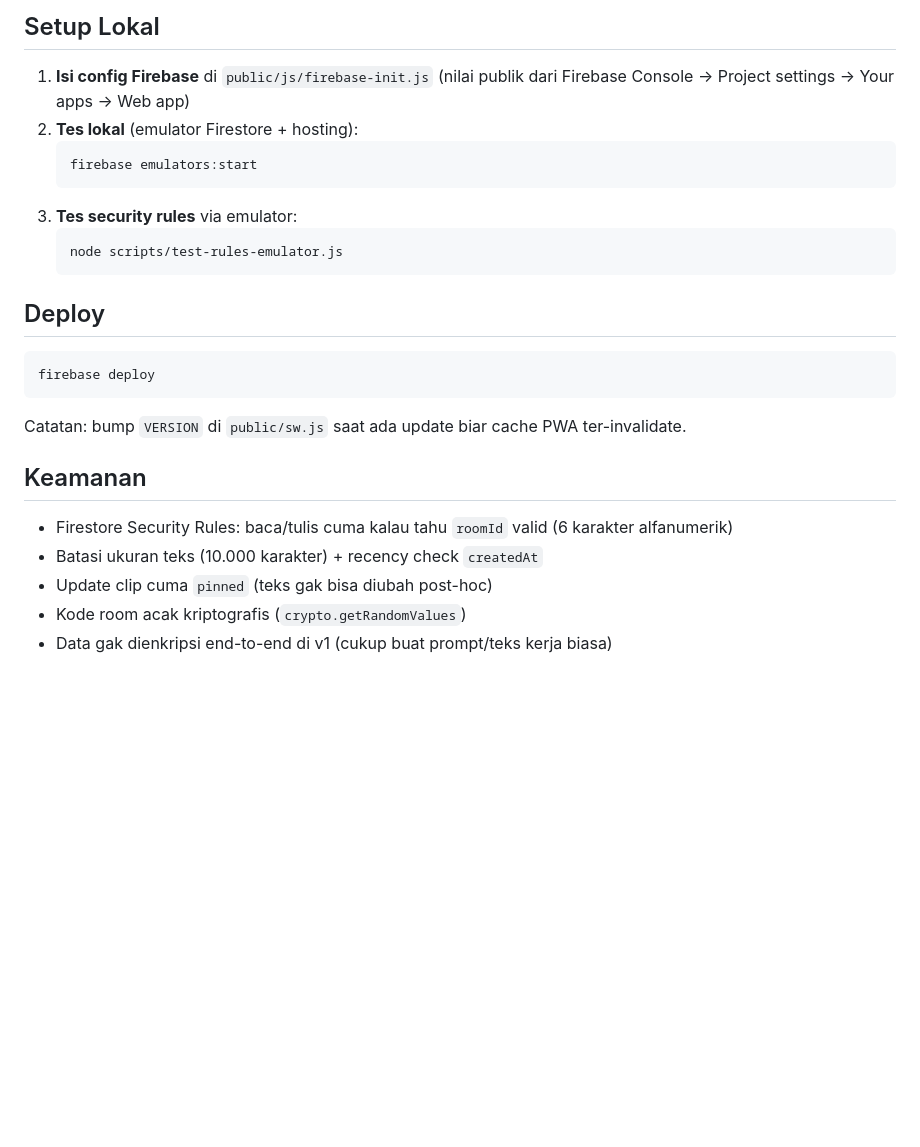
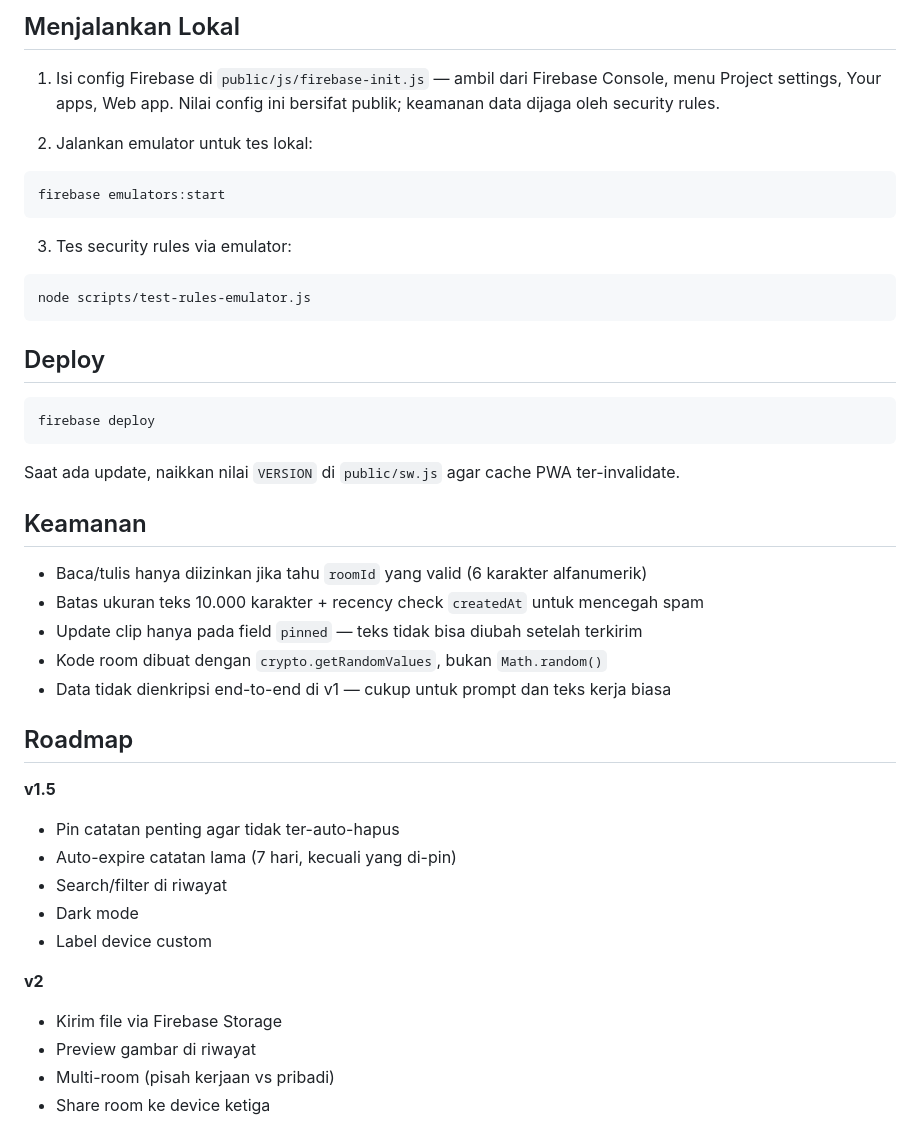
Before and after one commit to zanqy/catatan-bersama, a Markdown page: README.md, the part around one of its changes. Rendered like a GitHub page; blank space fills up the shorter version.

````diff
--- a/README.md
+++ b/README.md
@@ -58,16 +77,20 @@ rooms/{roomId}                    // roomId = 6 karakter, e.g. "XK92P4"
 ```
 
-## Setup Lokal
+## Menjalankan Lokal
 
-1. **Isi config Firebase** di `public/js/firebase-init.js` (nilai publik dari Firebase Console → Project settings → Your apps → Web app)
-2. **Tes lokal** (emulator Firestore + hosting):
-   ```bash
-   firebase emulators:start
-   ```
-3. **Tes security rules** via emulator:
-   ```bash
-   node scripts/test-rules-emulator.js
-   ```
+1. Isi config Firebase di `public/js/firebase-init.js` — ambil dari Firebase Console, menu Project settings, Your apps, Web app. Nilai config ini bersifat publik; keamanan data dijaga oleh security rules.
+
+2. Jalankan emulator untuk tes lokal:
+
+```bash
+firebase emulators:start
+```
+
+3. Tes security rules via emulator:
+
+```bash
+node scripts/test-rules-emulator.js
+```
 
 ## Deploy
 
@@ -75,12 +98,29 @@ rooms/{roomId}                    // roomId = 6 karakter, e.g. "XK92P4"
 firebase deploy
 ```
 
-Catatan: bump `VERSION` di `public/sw.js` saat ada update biar cache PWA ter-invalidate.
+Saat ada update, naikkan nilai `VERSION` di `public/sw.js` agar cache PWA ter-invalidate.
 
 ## Keamanan
 
-- Firestore Security Rules: baca/tulis cuma kalau tahu `roomId` valid (6 karakter alfanumerik)
-- Batasi ukuran teks (10.000 karakter) + recency check `createdAt`
-- Update clip cuma `pinned` (teks gak bisa diubah post-hoc)
-- Kode room acak kriptografis (`crypto.getRandomValues`)
-- Data gak dienkripsi end-to-end di v1 (cukup buat prompt/teks kerja biasa)
+- Baca/tulis hanya diizinkan jika tahu `roomId` yang valid (6 karakter alfanumerik)
+- Batas ukuran teks 10.000 karakter + recency check `createdAt` untuk mencegah spam
+- Update clip hanya pada field `pinned` — teks tidak bisa diubah setelah terkirim
+- Kode room dibuat dengan `crypto.getRandomValues`, bukan `Math.random()`
+- Data tidak dienkripsi end-to-end di v1 — cukup untuk prompt dan teks kerja biasa
+
+## Roadmap
+
+**v1.5**
+
+- Pin catatan penting agar tidak ter-auto-hapus
+- Auto-expire catatan lama (7 hari, kecuali yang di-pin)
+- Search/filter di riwayat
+- Dark mode
+- Label device custom
+
+**v2**
+
+- Kirim file via Firebase Storage
+- Preview gambar di riwayat
+- Multi-room (pisah kerjaan vs pribadi)
+- Share room ke device ketiga
````
Also changed, not shown: other parts of README.md (+46 -27 lines).
